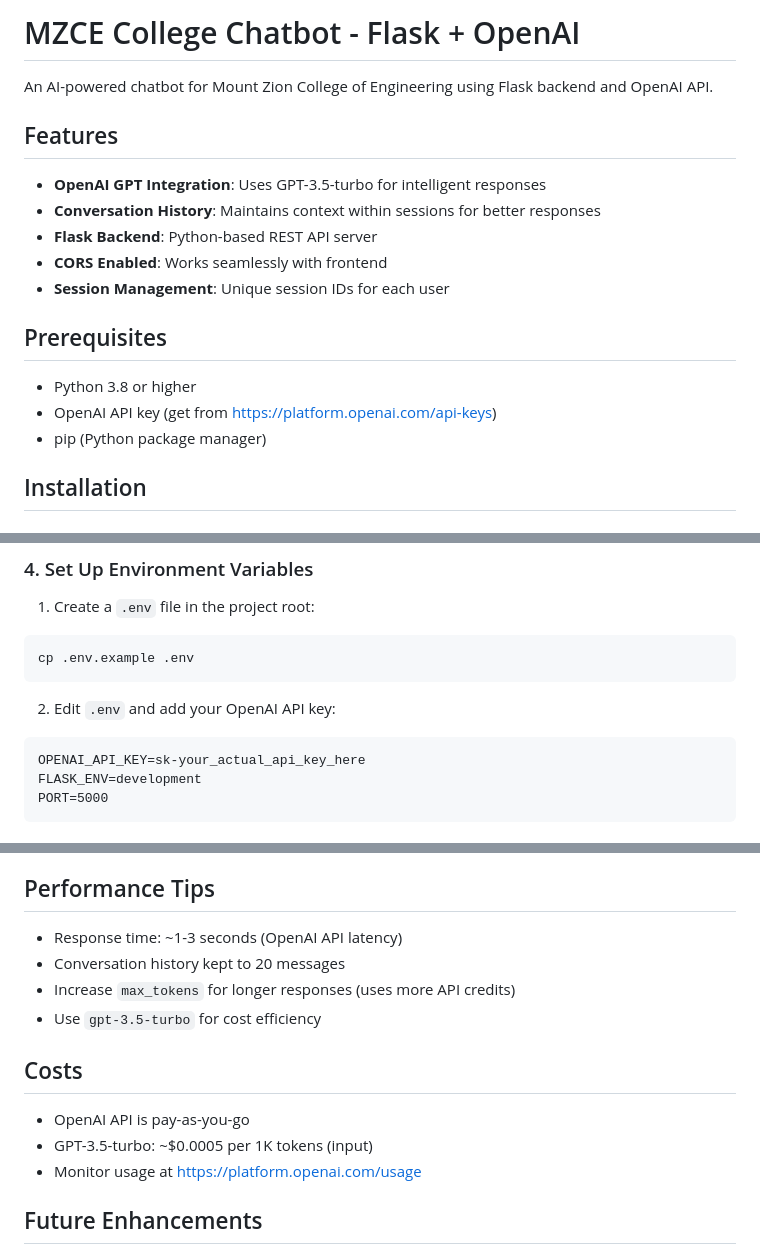
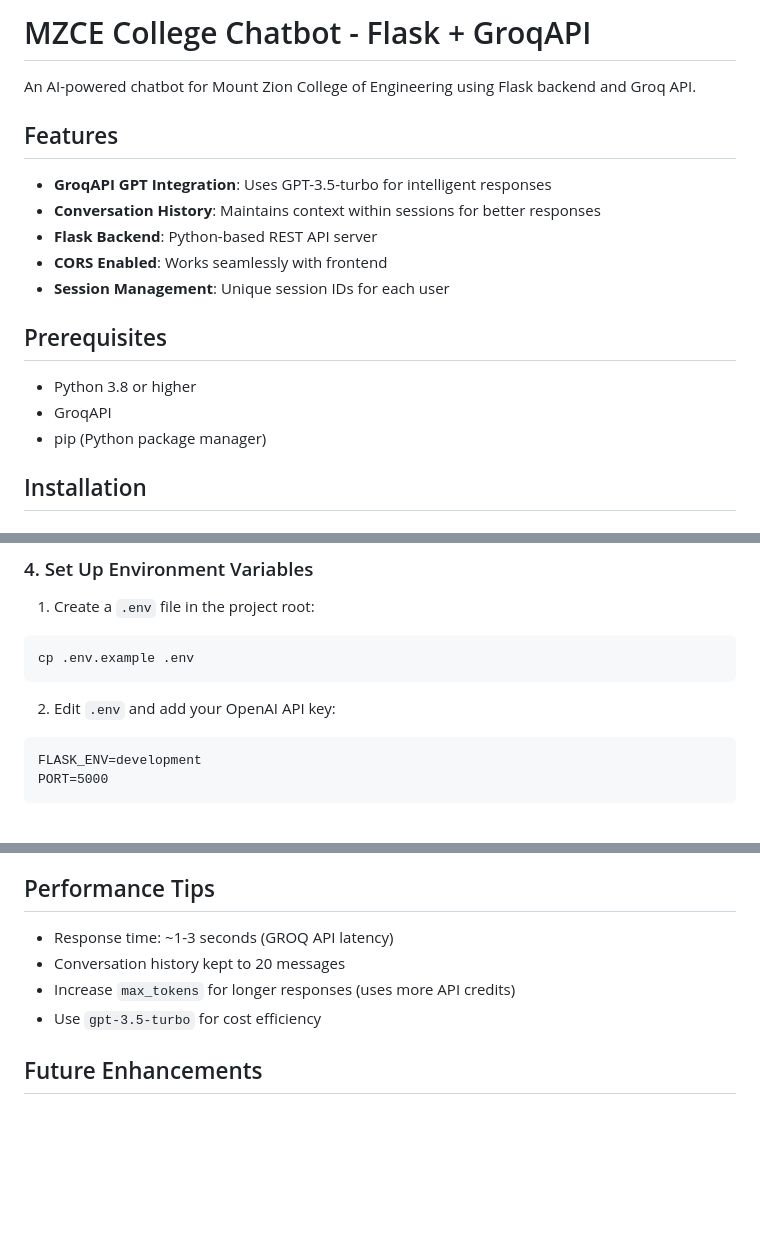
Before and after one commit to A70-rgb/MZC_AI_ASSISTANT, a Markdown page: README.md, 3 parts joined by grey strips. Drawn GitHub-style; blank space fills up the shorter version.

Commit message:
Update README.md
GROQ API IS USED WITH  model='llama-3.3-70b-versatile'

````diff
--- a/README.md
+++ b/README.md
@@ -1,10 +1,10 @@
-# MZCE College Chatbot - Flask + OpenAI
+# MZCE College Chatbot - Flask + GroqAPI
 
-An AI-powered chatbot for Mount Zion College of Engineering using Flask backend and OpenAI API.
+An AI-powered chatbot for Mount Zion College of Engineering using Flask backend and Groq API.
 
 ## Features
 
-- **OpenAI GPT Integration**: Uses GPT-3.5-turbo for intelligent responses
+- **GroqAPI GPT Integration**: Uses GPT-3.5-turbo for intelligent responses
 - **Conversation History**: Maintains context within sessions for better responses
 - **Flask Backend**: Python-based REST API server
 - **CORS Enabled**: Works seamlessly with frontend
@@ -13,7 +13,7 @@ An AI-powered chatbot for Mount Zion College of Engineering using Flask backend
 ## Prerequisites
 
 - Python 3.8 or higher
-- OpenAI API key (get from https://platform.openai.com/api-keys)
+- GroqAPI
 - pip (Python package manager)
 
 ## Installation
@@ -50,8 +50,7 @@ cp .env.example .env
 ```
 
 2. Edit `.env` and add your OpenAI API key:
-```
-OPENAI_API_KEY=sk-your_actual_api_key_here
+```GROQ_API_KEY=SECRET GROQ API KEY
 FLASK_ENV=development
 PORT=5000
 ```
@@ -206,16 +205,11 @@ gunicorn -w 4 -b 0.0.0.0:5000 app:app
 
 ## Performance Tips
 
-- Response time: ~1-3 seconds (OpenAI API latency)
+- Response time: ~1-3 seconds (GROQ API latency)
 - Conversation history kept to 20 messages
 - Increase `max_tokens` for longer responses (uses more API credits)
 - Use `gpt-3.5-turbo` for cost efficiency
 
-## Costs
-
-- OpenAI API is pay-as-you-go
-- GPT-3.5-turbo: ~$0.0005 per 1K tokens (input)
-- Monitor usage at https://platform.openai.com/usage
 
 ## Future Enhancements
 
````
Also changed, not shown: other parts of README.md (+1 -1 lines).
